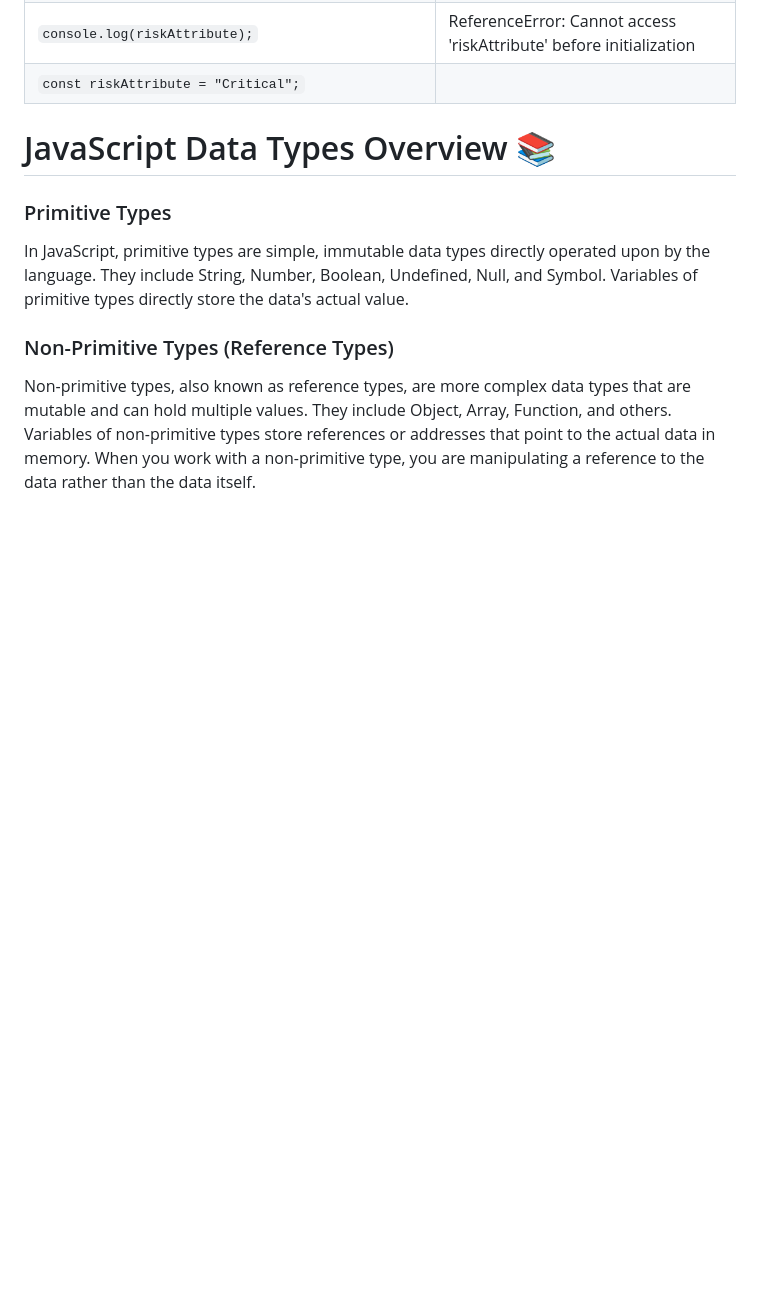
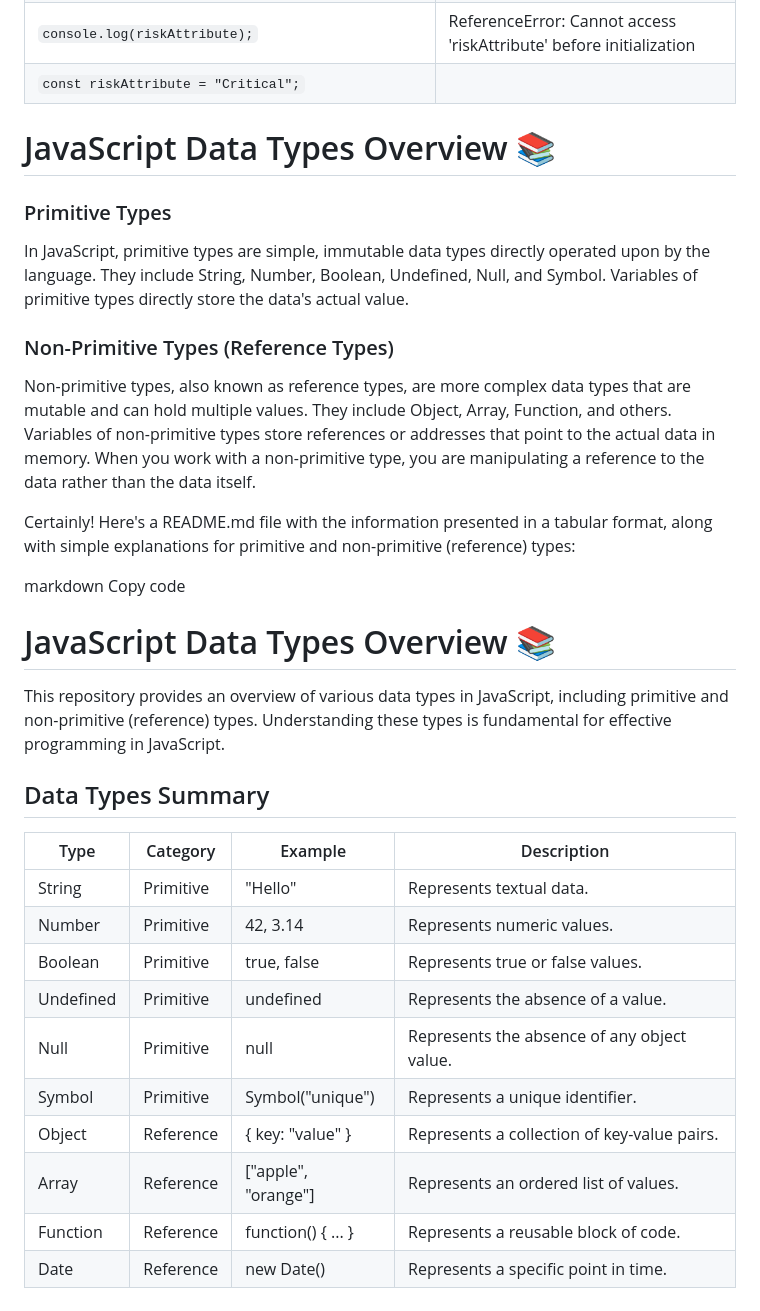
Before and after one commit to ajay-kumar-gour/JavaScript-Journey, a Markdown page: readme.md, the part around the change. Rendered like a GitHub page; blank space fills up the shorter version.

```diff
--- a/readme.md
+++ b/readme.md
@@ -79,3 +79,27 @@ In JavaScript, primitive types are simple, immutable data types directly operate
 
 ### Non-Primitive Types (Reference Types)
 Non-primitive types, also known as reference types, are more complex data types that are mutable and can hold multiple values. They include Object, Array, Function, and others. Variables of non-primitive types store references or addresses that point to the actual data in memory. When you work with a non-primitive type, you are manipulating a reference to the data rather than the data itself.
+
+
+Certainly! Here's a README.md file with the information presented in a tabular format, along with simple explanations for primitive and non-primitive (reference) types:
+
+markdown
+Copy code
+# JavaScript Data Types Overview 📚
+
+This repository provides an overview of various data types in JavaScript, including primitive and non-primitive (reference) types. Understanding these types is fundamental for effective programming in JavaScript.
+
+## Data Types Summary
+
+| Type           | Category    | Example                   | Description                                             |
+|----------------|-------------|---------------------------|---------------------------------------------------------|
+| String         | Primitive   | "Hello"                   | Represents textual data.                                |
+| Number         | Primitive   | 42, 3.14                  | Represents numeric values.                              |
+| Boolean        | Primitive   | true, false               | Represents true or false values.                        |
+| Undefined      | Primitive   | undefined                | Represents the absence of a value.                      |
+| Null           | Primitive   | null                      | Represents the absence of any object value.             |
+| Symbol         | Primitive   | Symbol("unique")          | Represents a unique identifier.                         |
+| Object         | Reference   | { key: "value" }          | Represents a collection of key-value pairs.             |
+| Array          | Reference   | ["apple", "orange"]       | Represents an ordered list of values.                   |
+| Function       | Reference   | function() { ... }        | Represents a reusable block of code.                    |
+| Date           | Reference   | new Date()                | Represents a specific point in time.                    |
```
